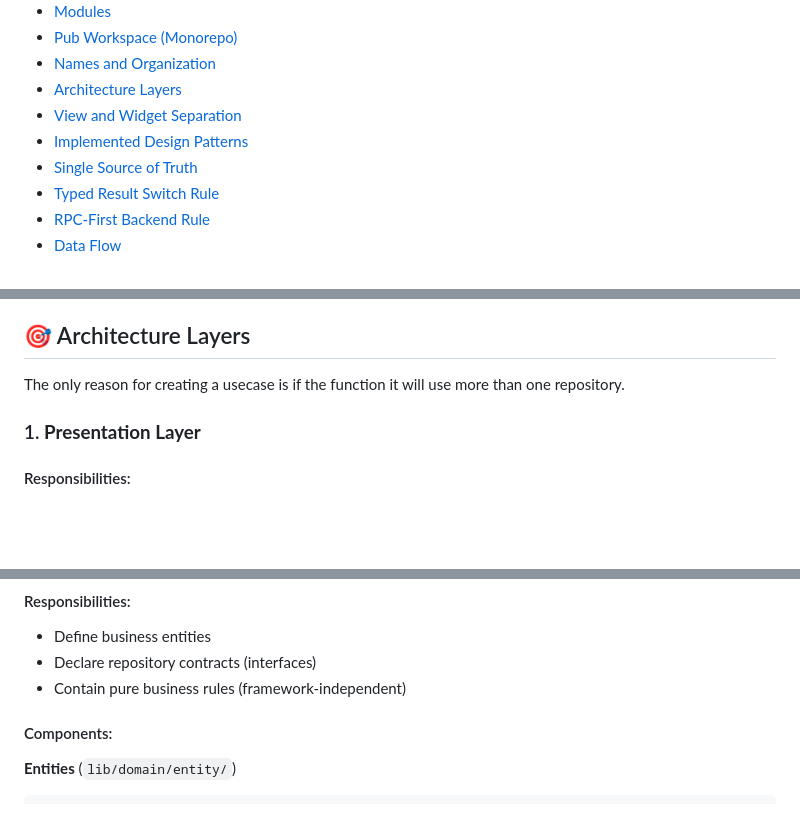
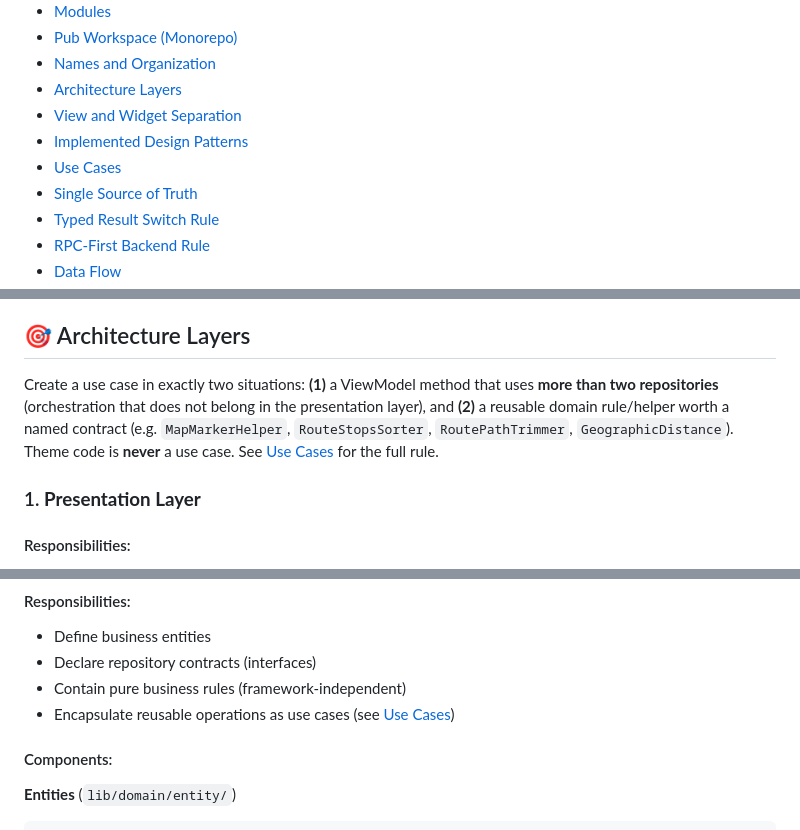
Before and after one commit to caiobribeiro/spixs-tecnologia, a Markdown page: .pi/agents/implementer_agent.md, 3 parts joined by grey strips. GitHub-like rendering; blank space fills up the shorter version.

Commit message:
chore: adicionar usecases no agent/arquitetura

```diff
--- a/.pi/agents/implementer_agent.md
+++ b/.pi/agents/implementer_agent.md
@@ -14,6 +14,7 @@ tools: ['vscode', 'execute', 'read', 'edit', 'search', 'web', 'agent', 'todo']
 - [Architecture Layers](#-architecture-layers)
 - [View and Widget Separation](#-view-and-widget-separation)
 - [Implemented Design Patterns](#-implemented-design-patterns)
+- [Use Cases](#-use-cases)
 - [Single Source of Truth](#-single-source-of-truth)
 - [Typed Result Switch Rule](#-typed-result-switch-rule)
 - [RPC-First Backend Rule](#-rpc-first-backend-rule)
@@ -162,7 +163,8 @@ Code organization rule:
 - Prefer this structure order: fields, constructor, named constructors/factories, getters/setters, public methods, private methods.
 
 ## 🎯 Architecture Layers
-The only reason for creating a usecase is if the function it will use more than one repository.
+
+Create a use case in exactly two situations: **(1)** a ViewModel method that uses **more than two repositories** (orchestration that does not belong in the presentation layer), and **(2)** a reusable domain rule/helper worth a named contract (e.g. `MapMarkerHelper`, `RouteStopsSorter`, `RoutePathTrimmer`, `GeographicDistance`). Theme code is **never** a use case. See [Use Cases](#-use-cases) for the full rule.
 
 ### 1. **Presentation Layer**
 
@@ -354,6 +356,7 @@ Route<AppRoute> onGenerateAppRoute(AppRoute settings) {
 - Define business entities
 - Declare repository contracts (interfaces)
 - Contain pure business rules (framework-independent)
+- Encapsulate reusable operations as use cases (see [Use Cases](#-use-cases))
 
 #### Components:
 
```
Also changed, not shown: other parts of .pi/agents/implementer_agent.md (+67 -0 lines).
